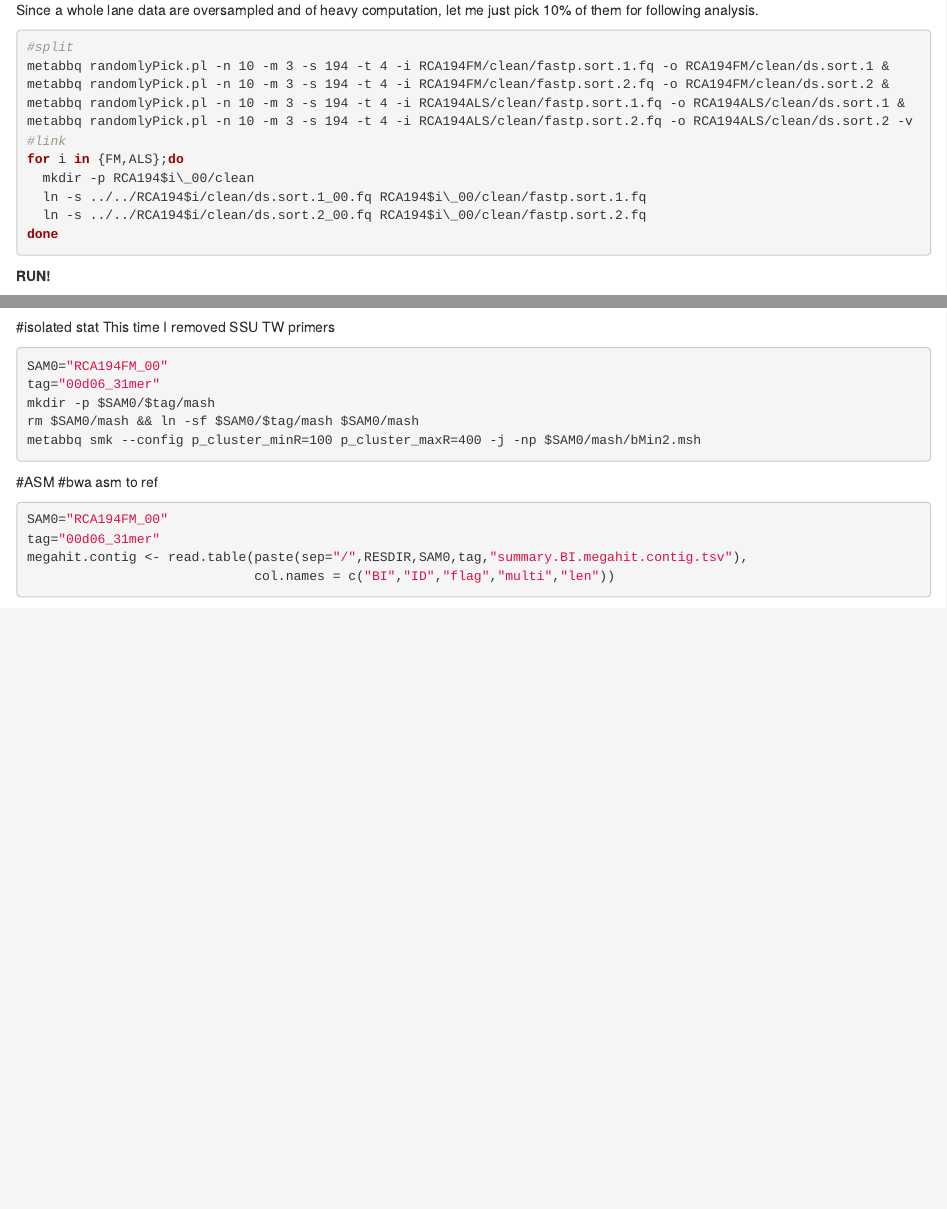
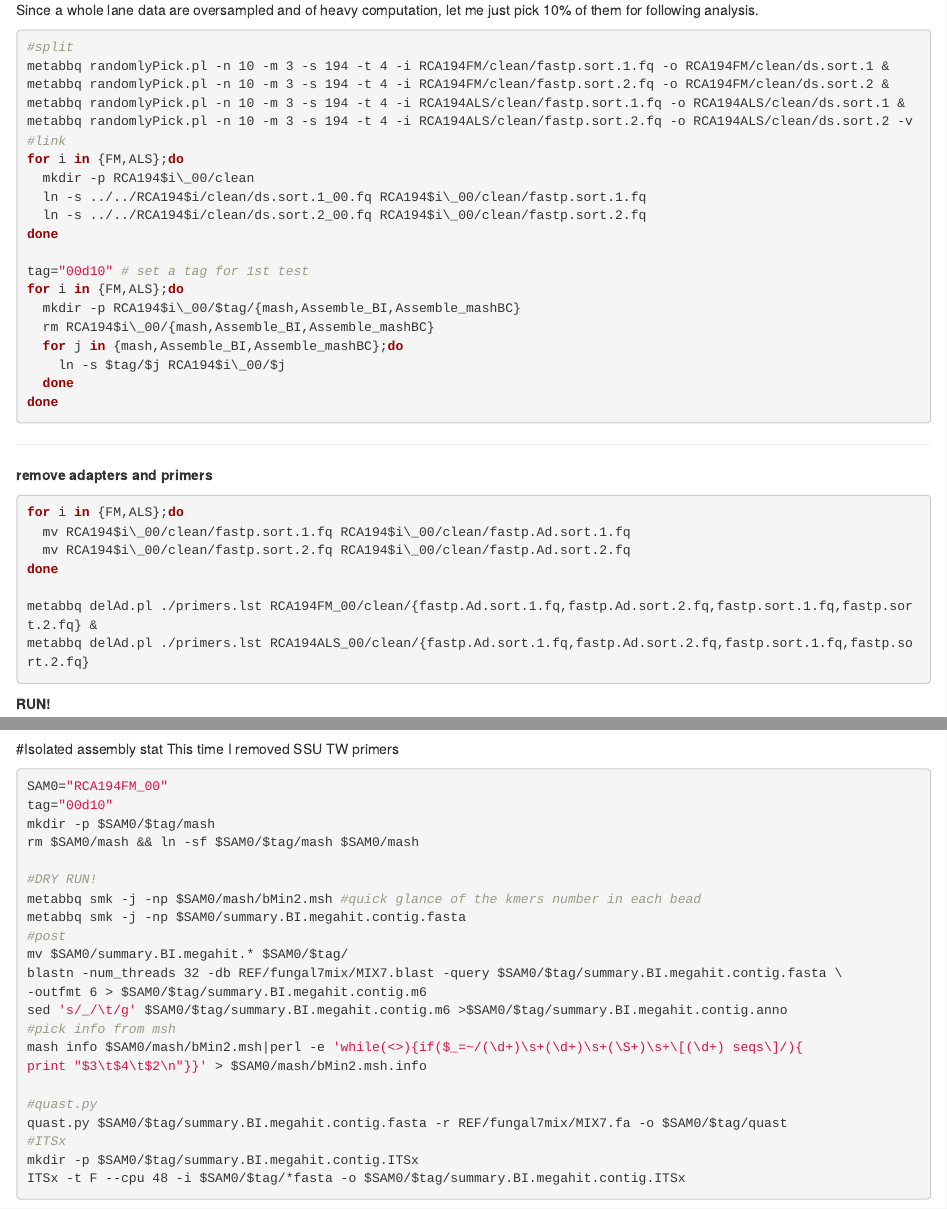
Before and after one commit to BioChaoGroup/benchmark4stcLFR, an R Markdown document (Assay/08.RCA_assessment/RCAtest.Rmd): the page in a window 1100 px wide, from 870 px down, and a second part further down, joined at a grey line. Rendered offline with R 4.5, knitr and Pandoc, with nearby package versions; some code elsewhere in the file could not run offline.

Commit message:
update RCAtest code

````diff
--- a/Assay/08.RCA_assessment/RCAtest.Rmd
+++ b/Assay/08.RCA_assessment/RCAtest.Rmd
@@ -68,3 +69,28 @@ for i in {FM,ALS};do
   ln -s ../../RCA194$i/clean/ds.sort.1_00.fq RCA194$i\_00/clean/fastp.sort.1.fq
   ln -s ../../RCA194$i/clean/ds.sort.2_00.fq RCA194$i\_00/clean/fastp.sort.2.fq
 done
+
+tag="00d10" # set a tag for 1st test
+for i in {FM,ALS};do
+  mkdir -p RCA194$i\_00/$tag/{mash,Assemble_BI,Assemble_mashBC}
+  rm RCA194$i\_00/{mash,Assemble_BI,Assemble_mashBC}
+  for j in {mash,Assemble_BI,Assemble_mashBC};do
+    ln -s $tag/$j RCA194$i\_00/$j
+  done
+done
+```
+
+****
+```{r}
+
+```
+
+**remove adapters and primers**
+```{bash,eval=FALSE}
+for i in {FM,ALS};do
+  mv RCA194$i\_00/clean/fastp.sort.1.fq RCA194$i\_00/clean/fastp.Ad.sort.1.fq
+  mv RCA194$i\_00/clean/fastp.sort.2.fq RCA194$i\_00/clean/fastp.Ad.sort.2.fq
+done
+
+metabbq delAd.pl ./primers.lst RCA194FM_00/clean/{fastp.Ad.sort.1.fq,fastp.Ad.sort.2.fq,fastp.sort.1.fq,fastp.sort.2.fq} &
+metabbq delAd.pl ./primers.lst RCA194ALS_00/clean/{fastp.Ad.sort.1.fq,fastp.Ad.sort.2.fq,fastp.sort.1.fq,fastp.sort.2.fq}
@@ -441,14 +466,31 @@ ggplot(bwa.uniq.curate,aes(x=log10(reads/2),y=mainPct*100)) +
   stat_density_2d(h=c(1,50)) + facet_wrap(~mainTax,ncol=3)
 ```
 
-#isolated stat
+#Isolated assembly stat
 This time I removed SSU TW primers
-```{bash,eval=F}
+```{bash,eval=FALSE}
 SAM0="RCA194FM_00"
-tag="00d06_31mer"
+tag="00d10"
 mkdir -p $SAM0/$tag/mash
 rm $SAM0/mash && ln -sf $SAM0/$tag/mash $SAM0/mash
-metabbq smk --config p_cluster_minR=100 p_cluster_maxR=400 -j -np $SAM0/mash/bMin2.msh
+
+#DRY RUN!
+metabbq smk -j -np $SAM0/mash/bMin2.msh #quick glance of the kmers number in each bead
+metabbq smk -j -np $SAM0/summary.BI.megahit.contig.fasta
+#post
+mv $SAM0/summary.BI.megahit.* $SAM0/$tag/
+blastn -num_threads 32 -db REF/fungal7mix/MIX7.blast -query $SAM0/$tag/summary.BI.megahit.contig.fasta \
+-outfmt 6 > $SAM0/$tag/summary.BI.megahit.contig.m6
+sed 's/_/\t/g' $SAM0/$tag/summary.BI.megahit.contig.m6 >$SAM0/$tag/summary.BI.megahit.contig.anno
+#pick info from msh
+mash info $SAM0/mash/bMin2.msh|perl -e 'while(<>){if($_=~/(\d+)\s+(\d+)\s+(\S+)\s+\[(\d+) seqs\]/){
+print "$3\t$4\t$2\n"}}' > $SAM0/mash/bMin2.msh.info
+
+#quast.py
+quast.py $SAM0/$tag/summary.BI.megahit.contig.fasta -r REF/fungal7mix/MIX7.fa -o $SAM0/$tag/quast
+#ITSx
+mkdir -p $SAM0/$tag/summary.BI.megahit.contig.ITSx
+ITSx -t F --cpu 48 -i $SAM0/$tag/*fasta -o $SAM0/$tag/summary.BI.megahit.contig.ITSx
 ```
 
 #ASM
@@ -457,4 +499,3 @@ metabbq smk --config p_cluster_minR=100 p_cluster_maxR=400 -j -np $SAM0/mash/bMi
 
 ```{r}
 SAM0="RCA194FM_00"
-tag="00d06_31mer"
````
Also changed, not shown: Assay/08.RCA_assessment/RCAtest.Rmd (70 more changed lines).
